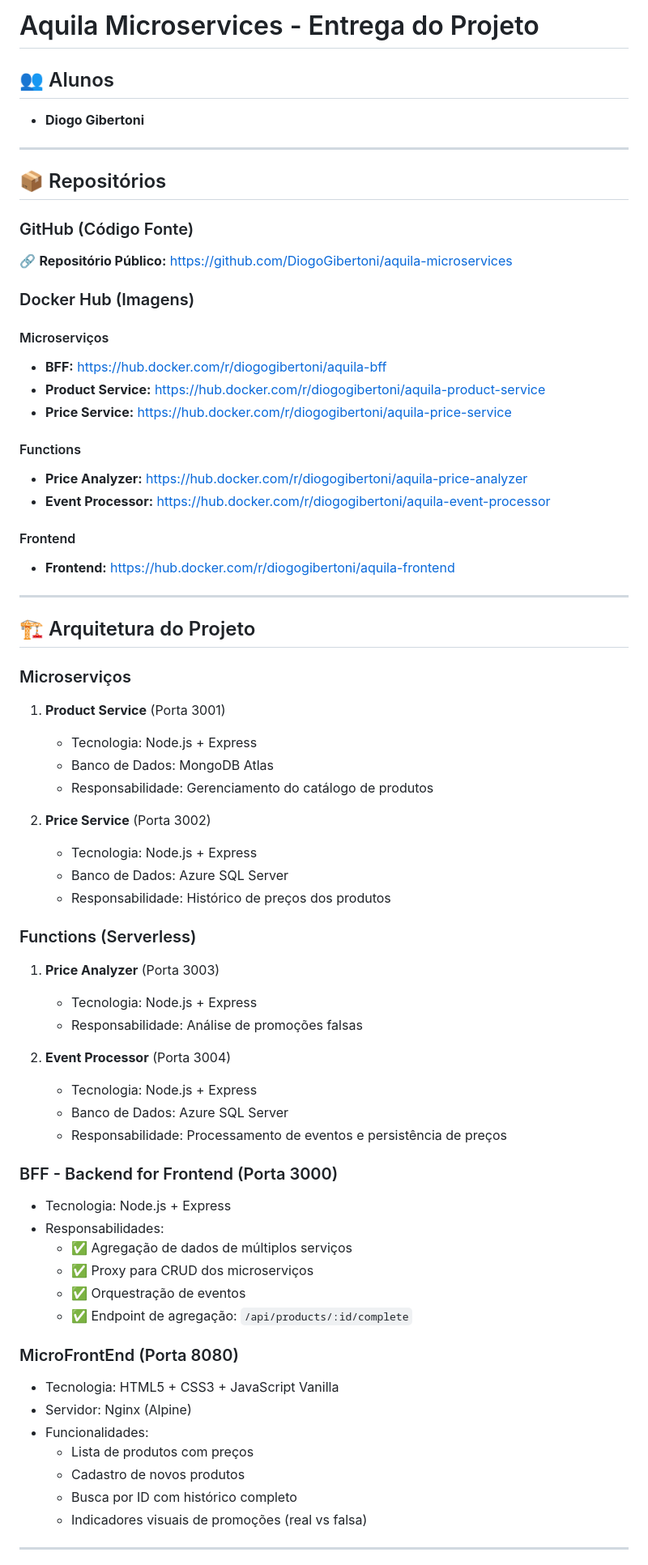
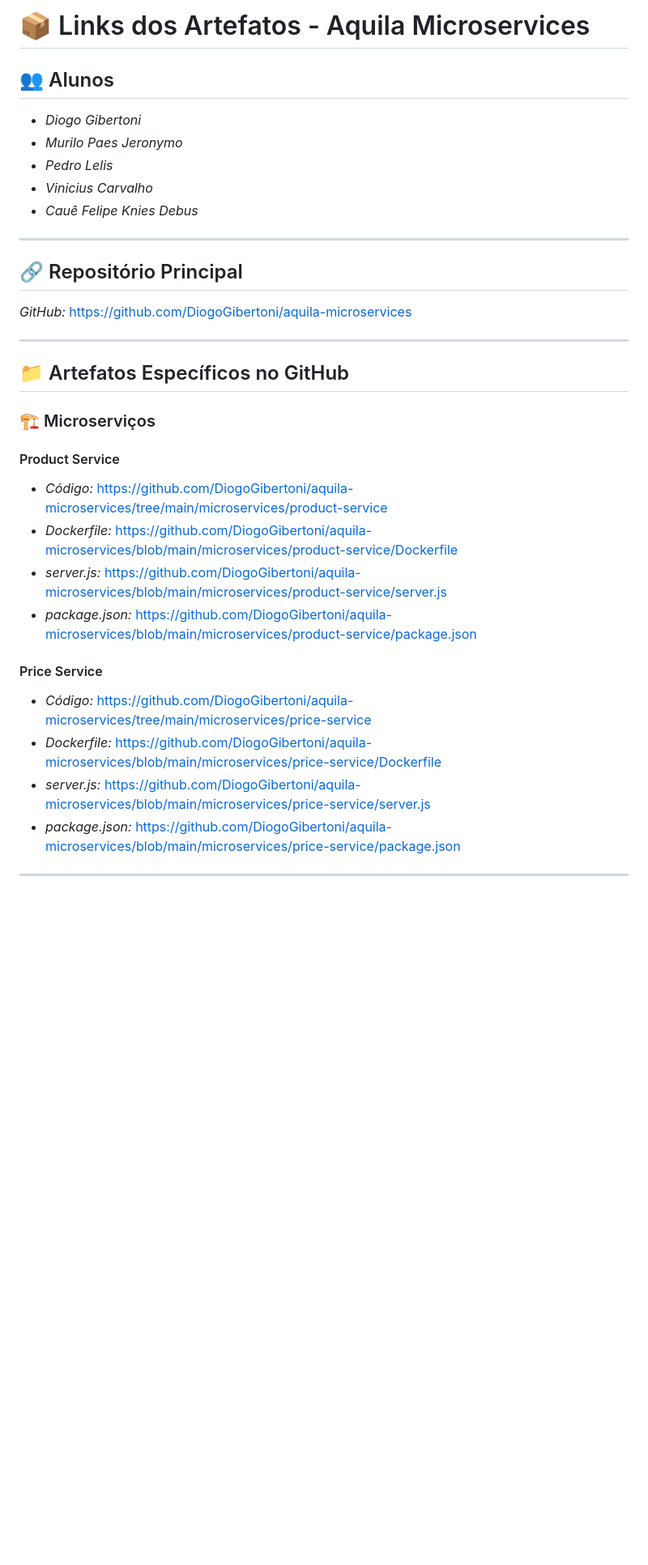
Before and after one commit to DiogoGibertoni/aquila-microservices, a Markdown page: ENTREGA.md, the part around one of its changes. Shown at 81% size. GitHub-like rendering; blank space fills up the shorter version.

```diff
--- a/ENTREGA.md
+++ b/ENTREGA.md
@@ -1,71 +1,36 @@
-# Aquila Microservices - Entrega do Projeto
+# 📦 Links dos Artefatos - Aquila Microservices
 
 ## 👥 Alunos
+- *Diogo Gibertoni*
+- *Murilo Paes Jeronymo*
+- *Pedro Lelis*
+- *Vinicius Carvalho*
+- *Cauê Felipe Knies Debus*
 
-- **Diogo Gibertoni**
 
 ---
 
-## 📦 Repositórios
+## 🔗 Repositório Principal
 
-### GitHub (Código Fonte)
-🔗 **Repositório Público:** https://github.com/DiogoGibertoni/aquila-microservices
-
-### Docker Hub (Imagens)
-
-#### Microserviços
-- **BFF:** https://hub.docker.com/r/diogogibertoni/aquila-bff
-- **Product Service:** https://hub.docker.com/r/diogogibertoni/aquila-product-service
-- **Price Service:** https://hub.docker.com/r/diogogibertoni/aquila-price-service
-
-#### Functions
-- **Price Analyzer:** https://hub.docker.com/r/diogogibertoni/aquila-price-analyzer
-- **Event Processor:** https://hub.docker.com/r/diogogibertoni/aquila-event-processor
-
-#### Frontend
-- **Frontend:** https://hub.docker.com/r/diogogibertoni/aquila-frontend
+*GitHub:* https://github.com/DiogoGibertoni/aquila-microservices
 
 ---
 
-## 🏗️ Arquitetura do Projeto
+## 📁 Artefatos Específicos no GitHub
 
-### Microserviços
-1. **Product Service** (Porta 3001)
-   - Tecnologia: Node.js + Express
-   - Banco de Dados: MongoDB Atlas
-   - Responsabilidade: Gerenciamento do catálogo de produtos
+### 🏗 Microserviços
 
-2. **Price Service** (Porta 3002)
-   - Tecnologia: Node.js + Express
-   - Banco de Dados: Azure SQL Server
-   - Responsabilidade: Histórico de preços dos produtos
+#### Product Service
+- *Código:* https://github.com/DiogoGibertoni/aquila-microservices/tree/main/microservices/product-service
+- *Dockerfile:* https://github.com/DiogoGibertoni/aquila-microservices/blob/main/microservices/product-service/Dockerfile
+- *server.js:* https://github.com/DiogoGibertoni/aquila-microservices/blob/main/microservices/product-service/server.js
+- *package.json:* https://github.com/DiogoGibertoni/aquila-microservices/blob/main/microservices/product-service/package.json
 
-### Functions (Serverless)
-1. **Price Analyzer** (Porta 3003)
-   - Tecnologia: Node.js + Express
-   - Responsabilidade: Análise de promoções falsas
-
-2. **Event Processor** (Porta 3004)
-   - Tecnologia: Node.js + Express
-   - Banco de Dados: Azure SQL Server
-   - Responsabilidade: Processamento de eventos e persistência de preços
-
-### BFF - Backend for Frontend (Porta 3000)
-- Tecnologia: Node.js + Express
-- Responsabilidades:
-  - ✅ Agregação de dados de múltiplos serviços
-  - ✅ Proxy para CRUD dos microserviços
-  - ✅ Orquestração de eventos
-  - ✅ Endpoint de agregação: `/api/products/:id/complete`
-
-### MicroFrontEnd (Porta 8080)
-- Tecnologia: HTML5 + CSS3 + JavaScript Vanilla
-- Servidor: Nginx (Alpine)
-- Funcionalidades:
-  - Lista de produtos com preços
-  - Cadastro de novos produtos
-  - Busca por ID com histórico completo
-  - Indicadores visuais de promoções (real vs falsa)
+#### Price Service
+- *Código:* https://github.com/DiogoGibertoni/aquila-microservices/tree/main/microservices/price-service
+- *Dockerfile:* https://github.com/DiogoGibertoni/aquila-microservices/blob/main/microservices/price-service/Dockerfile
+- *server.js:* https://github.com/DiogoGibertoni/aquila-microservices/blob/main/microservices/price-service/server.js
+- *package.json:* https://github.com/DiogoGibertoni/aquila-microservices/blob/main/microservices/price-service/package.json
 
 ---
 
```
Also changed, not shown: other parts of ENTREGA.md (+122 -138 lines).
